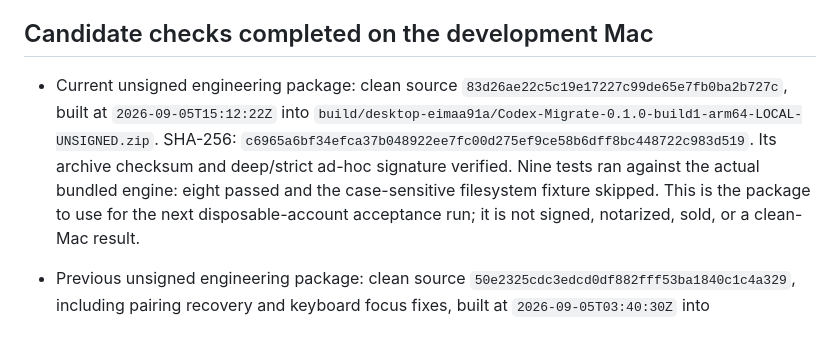
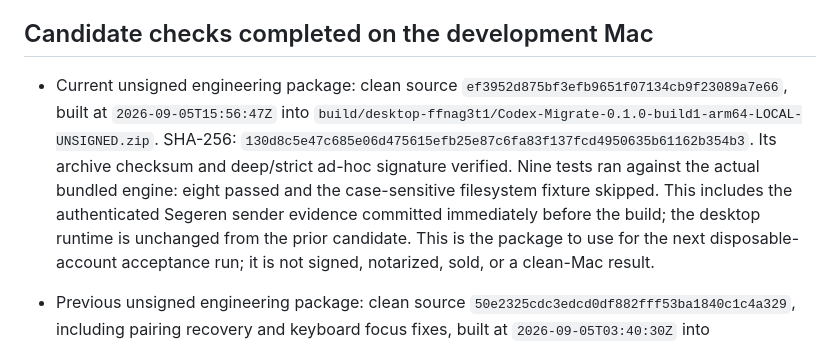
Before and after one commit to jsegeren/codex-migrate, a Markdown page: docs/release-readiness.md, the part around the change. GitHub-like rendering.

Commit message:
Record current unsigned desktop candidate

```diff
--- a/docs/release-readiness.md
+++ b/docs/release-readiness.md
@@ -86,13 +86,15 @@ documents without Josh's direct choice.
 ## Candidate checks completed on the development Mac
 
 - Current unsigned engineering package: clean source
-  `83d26ae22c5c19e17227c99de65e7fb0ba2b727c`, built at
-  `2026-09-05T15:12:22Z` into
-  `build/desktop-eimaa91a/Codex-Migrate-0.1.0-build1-arm64-LOCAL-UNSIGNED.zip`.
-  SHA-256: `c6965a6bf34efca37b048922ee7fc00d275ef9ce58b6dff8bc448722c983d519`.
+  `ef3952d875bf3efb9651f07134cb9f23089a7e66`, built at
+  `2026-09-05T15:56:47Z` into
+  `build/desktop-ffnag3t1/Codex-Migrate-0.1.0-build1-arm64-LOCAL-UNSIGNED.zip`.
+  SHA-256: `130d8c5e47c685e06d475615efb25e87c6fa83f137fcd4950635b61162b354b3`.
   Its archive checksum and deep/strict ad-hoc signature verified. Nine tests ran
   against the actual bundled engine: eight passed and the case-sensitive
-  filesystem fixture skipped. This is the package to use for the next
+  filesystem fixture skipped. This includes the authenticated Segeren sender
+  evidence committed immediately before the build; the desktop runtime is
+  unchanged from the prior candidate. This is the package to use for the next
   disposable-account acceptance run; it is not signed, notarized, sold, or a
   clean-Mac result.
 
```
